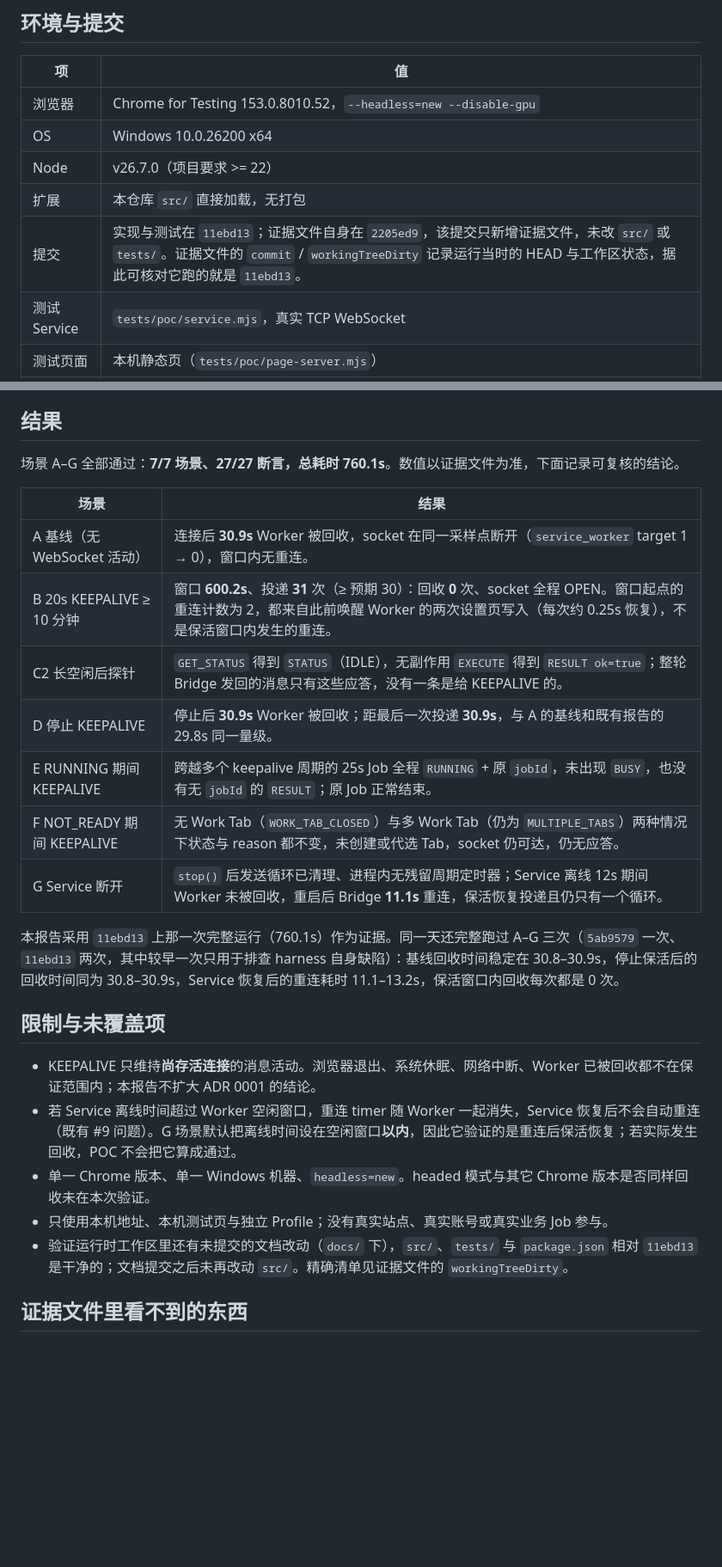
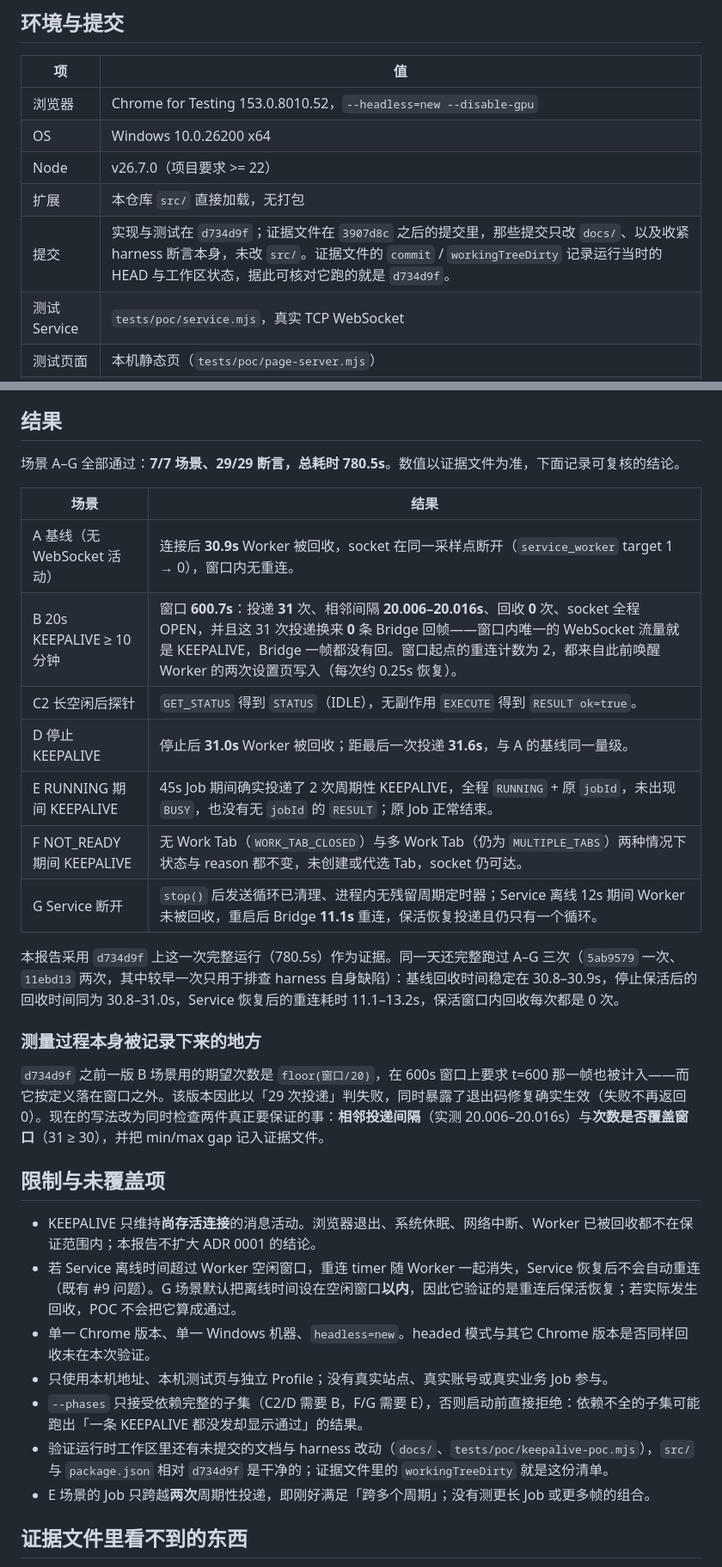
Before and after one commit to cnjimmyshao/fjzx.browser-bridge, a Markdown page: docs/research/2026-09-23-keepalive-verification.md, 2 parts joined by grey strips. Shown at 86% size. Rendered like a GitHub page; blank space fills up the shorter version.

Commit message:
docs(issue-9): 按 review 修订后的验证结果与 POC 说明
- Research 报告更新为 d734d9f 的完整运行：29/29 断言、780.5s，补上投递间隔
  实测值与「31 次投递 0 条回帧」的证据；记录上一版断言的 off-by-one 与其暴露
  退出码修复生效的事实。
- Current 13.1 与 development.md：说明任何场景失败都会使运行非零退出，
  --phases 拒绝依赖不完整的子集，并同步手工 Service 现在会启动保活循环。

```diff
--- a/docs/research/2026-09-23-keepalive-verification.md
+++ b/docs/research/2026-09-23-keepalive-verification.md
@@ -19,7 +19,7 @@ Bridge 依赖 Service 能向既有 WebSocket 随时 push `EXECUTE`。既有报
 | OS | Windows 10.0.26200 x64 |
 | Node | v26.7.0（项目要求 >= 22） |
 | 扩展 | 本仓库 `src/` 直接加载，无打包 |
-| 提交 | 实现与测试在 `11ebd13`；证据文件自身在 `2205ed9`，该提交只新增证据文件，未改 `src/` 或 `tests/`。证据文件的 `commit` / `workingTreeDirty` 记录运行当时的 HEAD 与工作区状态，据此可核对它跑的就是 `11ebd13`。 |
+| 提交 | 实现与测试在 `d734d9f`；证据文件在 `3907d8c` 之后的提交里，那些提交只改 `docs/`、以及收紧 harness 断言本身，未改 `src/`。证据文件的 `commit` / `workingTreeDirty` 记录运行当时的 HEAD 与工作区状态，据此可核对它跑的就是 `d734d9f`。 |
 | 测试 Service | `tests/poc/service.mjs`，真实 TCP WebSocket |
 | 测试页面 | 本机静态页（`tests/poc/page-server.mjs`） |
 | 独立 Profile | 每次运行新建，运行结束删除 |
@@ -35,19 +35,23 @@ Bridge 依赖 Service 能向既有 WebSocket 随时 push `EXECUTE`。既有报
 
 ## 结果
 
-场景 A–G 全部通过：**7/7 场景、27/27 断言，总耗时 760.1s**。数值以证据文件为准，下面记录可复核的结论。
+场景 A–G 全部通过：**7/7 场景、29/29 断言，总耗时 780.5s**。数值以证据文件为准，下面记录可复核的结论。
 
 | 场景 | 结果 |
 | --- | --- |
 | A 基线（无 WebSocket 活动） | 连接后 **30.9s** Worker 被回收，socket 在同一采样点断开（`service_worker` target 1 → 0），窗口内无重连。 |
-| B 20s KEEPALIVE ≥ 10 分钟 | 窗口 **600.2s**、投递 **31** 次（≥ 预期 30）：回收 **0** 次、socket 全程 OPEN。窗口起点的重连计数为 2，都来自此前唤醒 Worker 的两次设置页写入（每次约 0.25s 恢复），不是保活窗口内发生的重连。 |
-| C2 长空闲后探针 | `GET_STATUS` 得到 `STATUS`（IDLE），无副作用 `EXECUTE` 得到 `RESULT ok=true`；整轮 Bridge 发回的消息只有这些应答，没有一条是给 KEEPALIVE 的。 |
-| D 停止 KEEPALIVE | 停止后 **30.9s** Worker 被回收；距最后一次投递 **30.9s**，与 A 的基线和既有报告的 29.8s 同一量级。 |
-| E RUNNING 期间 KEEPALIVE | 跨越多个 keepalive 周期的 25s Job 全程 `RUNNING` + 原 `jobId`，未出现 `BUSY`，也没有无 `jobId` 的 `RESULT`；原 Job 正常结束。 |
-| F NOT_READY 期间 KEEPALIVE | 无 Work Tab（`WORK_TAB_CLOSED`）与多 Work Tab（仍为 `MULTIPLE_TABS`）两种情况下状态与 reason 都不变，未创建或代选 Tab，socket 仍可达，仍无应答。 |
+| B 20s KEEPALIVE ≥ 10 分钟 | 窗口 **600.7s**：投递 **31** 次、相邻间隔 **20.006–20.016s**、回收 **0** 次、socket 全程 OPEN，并且这 31 次投递换来 **0** 条 Bridge 回帧——窗口内唯一的 WebSocket 流量就是 KEEPALIVE，Bridge 一帧都没有回。窗口起点的重连计数为 2，都来自此前唤醒 Worker 的两次设置页写入（每次约 0.25s 恢复）。 |
+| C2 长空闲后探针 | `GET_STATUS` 得到 `STATUS`（IDLE），无副作用 `EXECUTE` 得到 `RESULT ok=true`。 |
+| D 停止 KEEPALIVE | 停止后 **31.0s** Worker 被回收；距最后一次投递 **31.6s**，与 A 的基线同一量级。 |
+| E RUNNING 期间 KEEPALIVE | 45s Job 期间确实投递了 2 次周期性 KEEPALIVE，全程 `RUNNING` + 原 `jobId`，未出现 `BUSY`，也没有无 `jobId` 的 `RESULT`；原 Job 正常结束。 |
+| F NOT_READY 期间 KEEPALIVE | 无 Work Tab（`WORK_TAB_CLOSED`）与多 Work Tab（仍为 `MULTIPLE_TABS`）两种情况下状态与 reason 都不变，未创建或代选 Tab，socket 仍可达。 |
 | G Service 断开 | `stop()` 后发送循环已清理、进程内无残留周期定时器；Service 离线 12s 期间 Worker 未被回收，重启后 Bridge **11.1s** 重连，保活恢复投递且仍只有一个循环。 |
 
-本报告采用 `11ebd13` 上那一次完整运行（760.1s）作为证据。同一天还完整跑过 A–G 三次（`5ab9579` 一次、`11ebd13` 两次，其中较早一次只用于排查 harness 自身缺陷）：基线回收时间稳定在 30.8–30.9s，停止保活后的回收时间同为 30.8–30.9s，Service 恢复后的重连耗时 11.1–13.2s，保活窗口内回收每次都是 0 次。
+本报告采用 `d734d9f` 上这一次完整运行（780.5s）作为证据。同一天还完整跑过 A–G 三次（`5ab9579` 一次、`11ebd13` 两次，其中较早一次只用于排查 harness 自身缺陷）：基线回收时间稳定在 30.8–30.9s，停止保活后的回收时间同为 30.8–31.0s，Service 恢复后的重连耗时 11.1–13.2s，保活窗口内回收每次都是 0 次。
+
+### 测量过程本身被记录下来的地方
+
+`d734d9f` 之前一版 B 场景用的期望次数是 `floor(窗口/20)`，在 600s 窗口上要求 t=600 那一帧也被计入——而它按定义落在窗口之外。该版本因此以「29 次投递」判失败，同时暴露了退出码修复确实生效（失败不再返回 0）。现在的写法改为同时检查两件真正要保证的事：**相邻投递间隔**（实测 20.006–20.016s）与**次数是否覆盖窗口**（31 ≥ 30），并把 min/max gap 记入证据文件。
 
 ## 限制与未覆盖项
 
@@ -55,7 +59,9 @@ Bridge 依赖 Service 能向既有 WebSocket 随时 push `EXECUTE`。既有报
 - 若 Service 离线时间超过 Worker 空闲窗口，重连 timer 随 Worker 一起消失，Service 恢复后不会自动重连（既有 #9 问题）。G 场景默认把离线时间设在空闲窗口**以内**，因此它验证的是重连后保活恢复；若实际发生回收，POC 不会把它算成通过。
 - 单一 Chrome 版本、单一 Windows 机器、`headless=new`。headed 模式与其它 Chrome 版本是否同样回收未在本次验证。
 - 只使用本机地址、本机测试页与独立 Profile；没有真实站点、真实账号或真实业务 Job 参与。
-- 验证运行时工作区里还有未提交的文档改动（`docs/` 下），`src/`、`tests/` 与 `package.json` 相对 `11ebd13` 是干净的；文档提交之后未再改动 `src/`。精确清单见证据文件的 `workingTreeDirty`。
+- `--phases` 只接受依赖完整的子集（C2/D 需要 B，F/G 需要 E），否则启动前直接拒绝：依赖不全的子集可能跑出「一条 KEEPALIVE 都没发却显示通过」的结果。
+- 验证运行时工作区里还有未提交的文档与 harness 改动（`docs/`、`tests/poc/keepalive-poc.mjs`），`src/` 与 `package.json` 相对 `d734d9f` 是干净的；证据文件里的 `workingTreeDirty` 就是这份清单。
+- E 场景的 Job 只跨越**两次**周期性投递，即刚好满足「跨多个周期」；没有测更长 Job 或更多帧的组合。
 
 ## 证据文件里看不到的东西
 
```
Also changed, not shown: other parts of docs/research/2026-09-23-keepalive-verification.md (+1 -1 lines), docs/current/architecture.md (+4 -4 lines), docs/development.md (+5 -1 lines).
